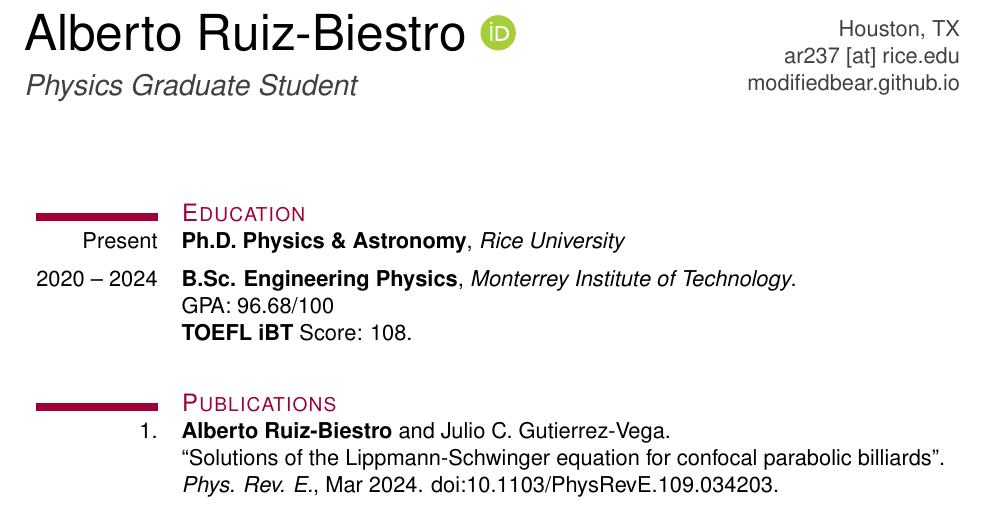
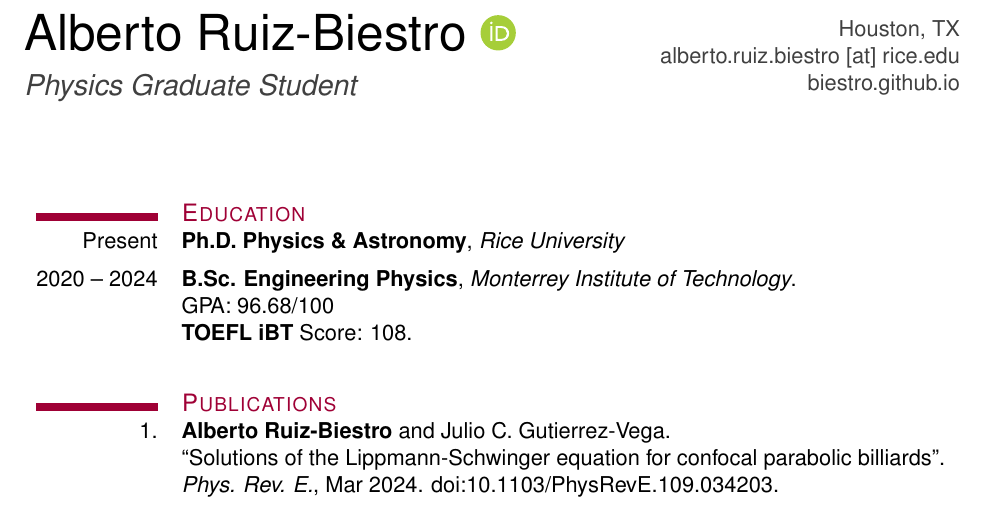
Before and after one commit to ModifiedBear/Resume, a LaTeX CV (cv.tex): part of page 1 of 2, cut so that both start at the same text. Compiled offline with pdfLaTeX.

Commit message:
new email

```diff
--- a/cv.tex
+++ b/cv.tex
@@ -57,7 +57,7 @@
   \endgroup
 }
 
-\newcommand*{\webpage}{(see my \href{https://modifiedbear.github.io}{website})}
+\newcommand*{\webpage}{(see my \href{https://biestro.github.io}{website})}
 
 \definecolor{infoboxcolor}{gray}{0.97}
 \definecolor{myblue}{RGB}{0,0,202}
@@ -106,8 +106,8 @@
 \begin{minipage}[t][\hmargin][c]{0.35\textwidth}
 \raggedleft\color{darkgray}
 Houston, TX\\
-\href{mailto:ar237@rice.edu}{ar237 [at] rice.edu}\\
-\href{https://modifiedbear.github.io/}{modifiedbear.github.io}\\
+\href{mailto:alberto.ruiz.biestro@rice.edu}{alberto.ruiz.biestro [at] rice.edu}\\
+\href{https://biestro.github.io/}{biestro.github.io}\\
 \end{minipage}
 
 %\bigskip
```
Also changed, not shown: cv.pdf.
